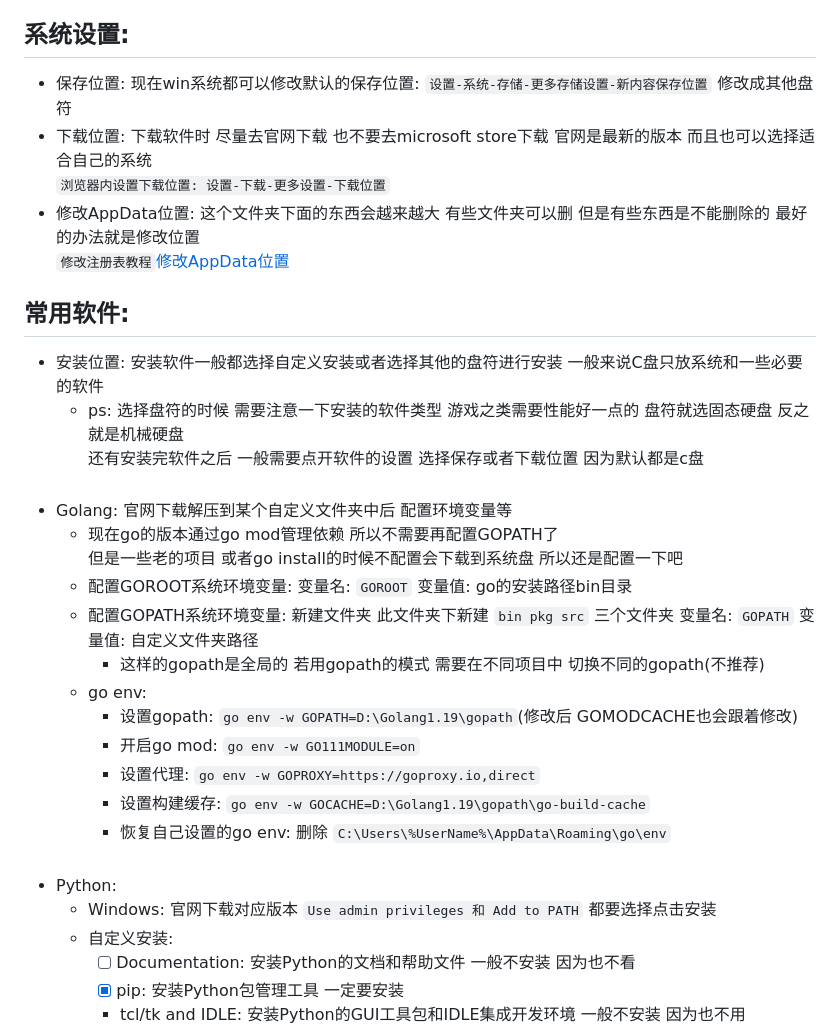
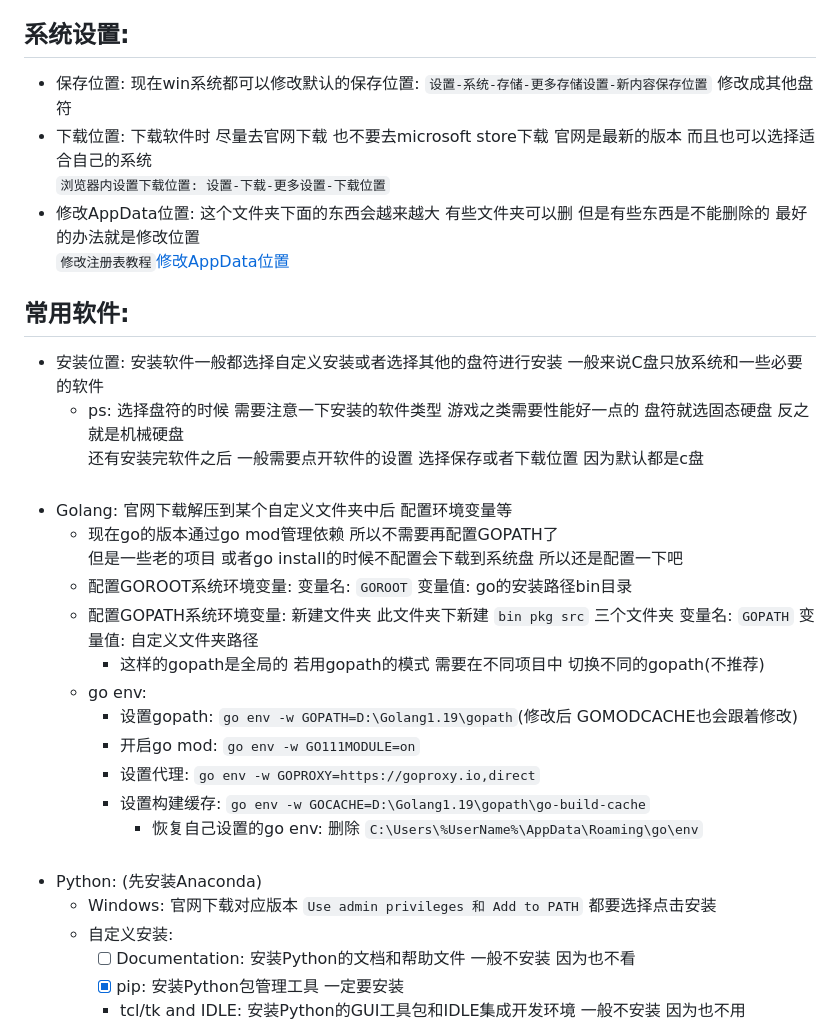
Before and after one commit to plutodemon/learn-tree, a Markdown page: daily/softInstall.md, the part around the change printed below. Drawn GitHub-style.

````diff
--- a/daily/softInstall.md
+++ b/daily/softInstall.md
@@ -11,11 +11,11 @@
 
 ## 系统设置:
 
-- 保存位置: 现在win系统都可以修改默认的保存位置: ```设置-系统-存储-更多存储设置-新内容保存位置``` 修改成其他盘符
+- 保存位置: 现在win系统都可以修改默认的保存位置: `设置-系统-存储-更多存储设置-新内容保存位置` 修改成其他盘符
 - 下载位置: 下载软件时 尽量去官网下载 也不要去microsoft store下载 官网是最新的版本 而且也可以选择适合自己的系统
-  ```浏览器内设置下载位置: 设置-下载-更多设置-下载位置```
+  `浏览器内设置下载位置: 设置-下载-更多设置-下载位置`
 - 修改AppData位置: 这个文件夹下面的东西会越来越大 有些文件夹可以删 但是有些东西是不能删除的 最好的办法就是修改位置
-  ```修改注册表教程```[修改AppData位置](https://blog.csdn.net/zsq_csh1/article/details/127484216 "修改AppData位置")
+  `修改注册表教程`[修改AppData位置](https://blog.csdn.net/zsq_csh1/article/details/127484216 "修改AppData位置")
 
 ## 常用软件:
 
@@ -26,19 +26,19 @@
 - Golang: 官网下载解压到某个自定义文件夹中后 配置环境变量等
     - 现在go的版本通过go mod管理依赖 所以不需要再配置GOPATH了
       但是一些老的项目 或者go install的时候不配置会下载到系统盘 所以还是配置一下吧
-    - 配置GOROOT系统环境变量: 变量名: ```GOROOT``` 变量值: go的安装路径bin目录
-    - 配置GOPATH系统环境变量: 新建文件夹 此文件夹下新建 ```bin pkg src``` 三个文件夹 变量名: ```GOPATH``` 变量值:
+    - 配置GOROOT系统环境变量: 变量名: `GOROOT` 变量值: go的安装路径bin目录
+    - 配置GOPATH系统环境变量: 新建文件夹 此文件夹下新建 `bin pkg src` 三个文件夹 变量名: `GOPATH` 变量值:
       自定义文件夹路径
         - 这样的gopath是全局的 若用gopath的模式 需要在不同项目中 切换不同的gopath(不推荐)
     - go env:
-        - 设置gopath: ```go env -w GOPATH=D:\Golang1.19\gopath```(修改后 GOMODCACHE也会跟着修改)
-        - 开启go mod: ```go env -w GO111MODULE=on```
-        - 设置代理: ```go env -w GOPROXY=https://goproxy.io,direct```
-        - 设置构建缓存: ```go env -w GOCACHE=D:\Golang1.19\gopath\go-build-cache```
-        - 恢复自己设置的go env: 删除 ```C:\Users\%UserName%\AppData\Roaming\go\env```
-          <br/>
-- Python:
-    - Windows: 官网下载对应版本 ```Use admin privileges 和 Add to PATH``` 都要选择点击安装
+        - 设置gopath: `go env -w GOPATH=D:\Golang1.19\gopath`(修改后 GOMODCACHE也会跟着修改)
+        - 开启go mod: `go env -w GO111MODULE=on`
+        - 设置代理: `go env -w GOPROXY=https://goproxy.io,direct`
+        - 设置构建缓存: `go env -w GOCACHE=D:\Golang1.19\gopath\go-build-cache`
+            - 恢复自己设置的go env: 删除 `C:\Users\%UserName%\AppData\Roaming\go\env`
+              <br/>
+- Python: (先安装Anaconda)
+    - Windows: 官网下载对应版本 `Use admin privileges 和 Add to PATH` 都要选择点击安装
     - 自定义安装:
         - [ ] Documentation: 安装Python的文档和帮助文件 一般不安装 因为也不看
         - [X] pip: 安装Python包管理工具 一定要安装
````
Also changed, not shown: other parts of daily/softInstall.md (+50 -12 lines).
